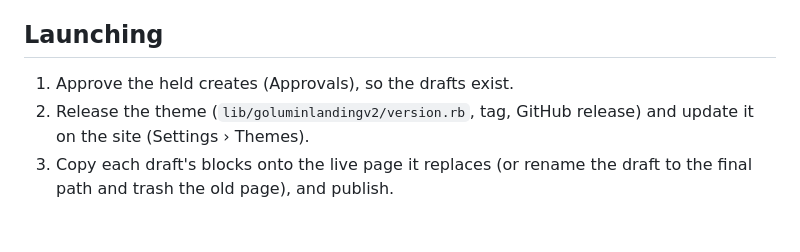
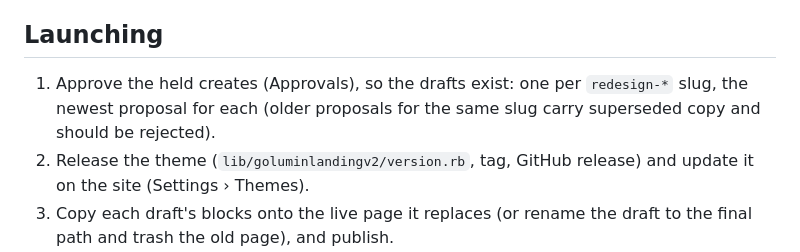
Before and after one commit to GoLumin/goluminlandingv2-theme, a Markdown page: script/redesign/README.md, the part around the change. Drawn GitHub-style; blank space fills up the shorter version.

Commit message:
Launch notes: approve the newest proposal per draft
Co-Authored-By: Claude Fable 5.1 <noreply@anthropic.com>

```diff
--- a/script/redesign/README.md
+++ b/script/redesign/README.md
@@ -39,7 +39,7 @@ The marquee under the hero draws every case study with a logo, then every other
 
 ## Launching
 
-1. Approve the held creates (Approvals), so the drafts exist.
+1. Approve the held creates (Approvals), so the drafts exist: one per `redesign-*` slug, the newest proposal for each (older proposals for the same slug carry superseded copy and should be rejected).
 2. Release the theme (`lib/goluminlandingv2/version.rb`, tag, GitHub release) and update it on the site (Settings › Themes).
 3. Copy each draft's blocks onto the live page it replaces (or rename the draft to the final path and trash the old page), and publish.
 4. Apply `globals.json` to the `nav`, `footer` and `ad_landing` globals, and `services.json` to the three service entries.
```
